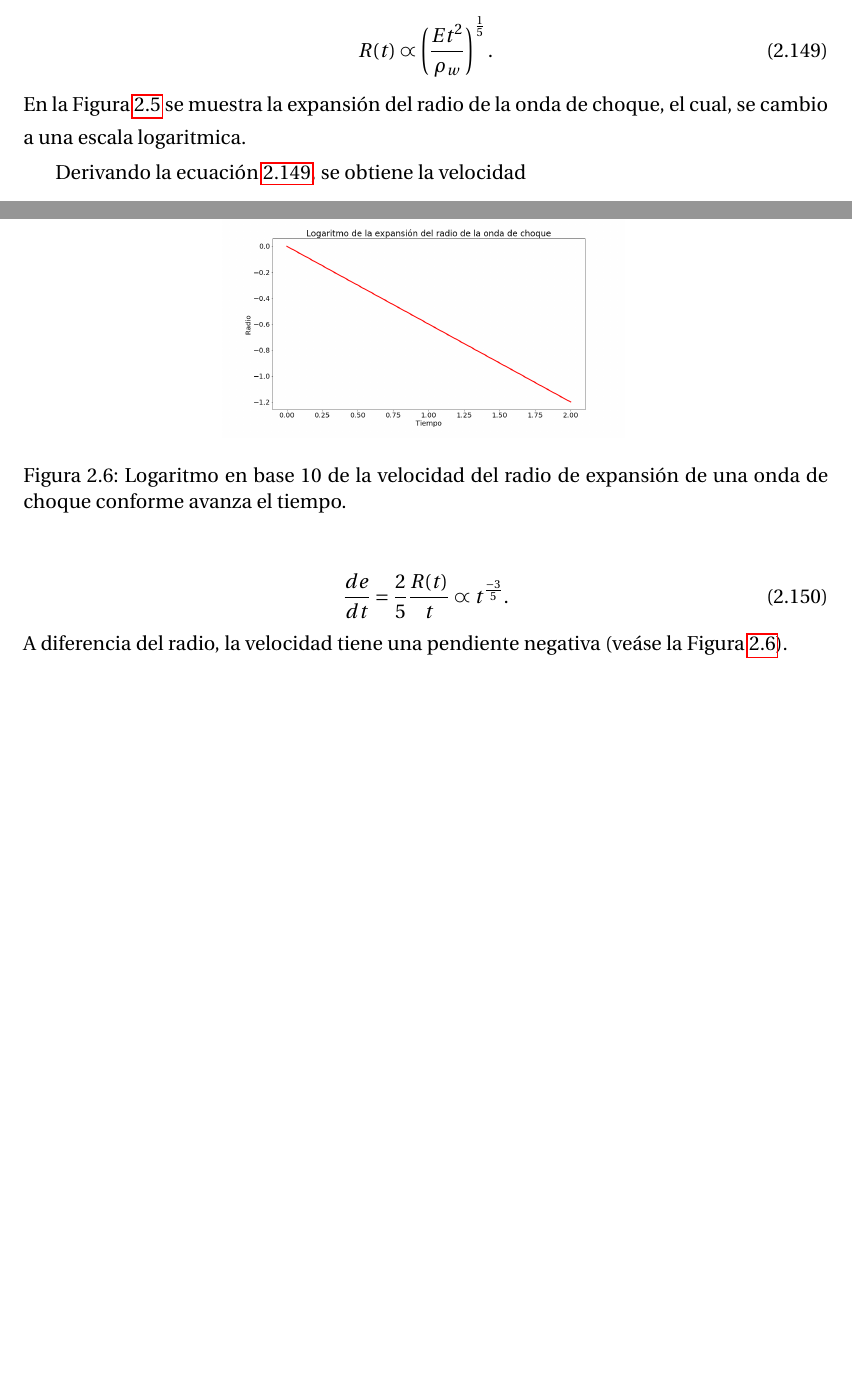
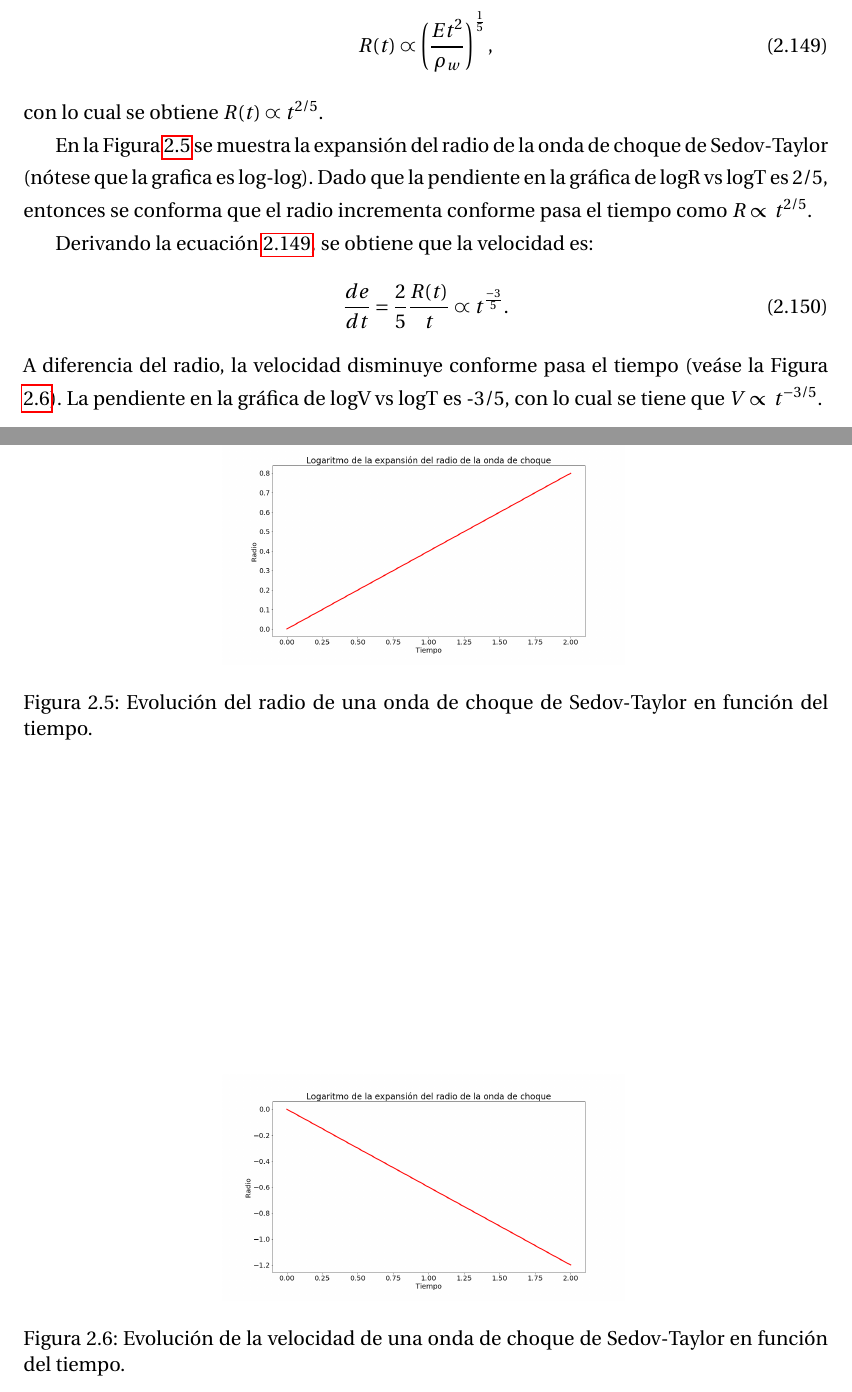
Before and after one commit to gmtw/Tesina_Fisica, a LaTeX book (main.tex): two parts of pages 46 and 47 of 111, joined at a grey line, cut so that both start at the same text, the shorter picture padded with empty space. Compiled offline with pdfLaTeX.

Commit message:
Cambios de diego

```diff
--- a/main.tex
+++ b/main.tex
@@ -1790,31 +1786,30 @@ de la fracción, entonces se puede definir el cociente de las densidades \ref{eq
 \end{equation}
 
 \noindent Despejando el radio, obtenemos lo siguiente
-
 \begin{equation} \label{eq_Radio_proporcional}
-  R(t) \varpropto \left(\frac{E t^2}{\rho_w}\right)^{\frac{1}{5}}.
-\end{equation}
-
-\noindent En la Figura \ref{fig_Radio_v_tiempo} se muestra la expansión del radio de la onda de choque, el cual, se cambio a una escala logaritmica.
+  R(t) \varpropto \left(\frac{E t^2}{\rho_w}\right)^{\frac{1}{5}},
+\end{equation}
+con lo cual se obtiene $R(t) \varpropto t^{2/5}$.
+
+En la Figura \ref{fig_Radio_v_tiempo} se muestra la expansión del radio de la onda de choque de Sedov-Taylor (nótese que la grafica es log-log). Dado que la pendiente en la gráfica de logR vs logT es 2/5, entonces se conforma que el radio incrementa conforme pasa el tiempo como $R \propto t^{2/5}$.
 
 \begin{figure}
   \centering
     \includegraphics[width=0.5\textwidth]{Figuras/Teoria/Radio_vs_tiempo.png}
-  \caption{Logaritmo en base 10 del radio de expansión de una onda de choque conforme avanza el tiempo. } \label{fig_Radio_v_tiempo}
+  \caption{Evolución del radio de una onda de choque de Sedov-Taylor en función del tiempo.} \label{fig_Radio_v_tiempo}
 \end{figure}
 
-Derivando la ecuación \ref{eq_Radio_proporcional}, se obtiene la velocidad
-
+Derivando la ecuación \ref{eq_Radio_proporcional}, se obtiene que la velocidad es:
 \begin{equation}
   \dfrac{de}{dt} = \frac{2}{5}\frac{R(t)}{t} \varpropto t^{\frac{-3}{5}}.
 \end{equation}
 
-\noindent A diferencia del radio, la velocidad tiene una pendiente negativa (veáse la Figura \ref{fig_velocidad_vs_radio}).
+\noindent A diferencia del radio, la velocidad disminuye conforme pasa el tiempo (veáse la Figura \ref{fig_velocidad_vs_radio}). La pendiente en la gráfica de logV vs logT es -3/5, con lo cual se tiene que $V \propto t^{-3/5}$.
 
 \begin{figure}
   \centering
     \includegraphics[width=0.5\textwidth]{Figuras/Teoria/Velocidad_vs_tiempo.png}
-  \caption{Logaritmo en base 10 de la velocidad del radio de expansión de una onda de choque conforme avanza el tiempo. } \label{fig_velocidad_vs_radio}
+  \caption{Evolución de la velocidad de una onda de choque de Sedov-Taylor en función del tiempo.} \label{fig_velocidad_vs_radio}
 \end{figure}
 
 
```
Also changed, not shown: main.tex (10 more changed lines).
